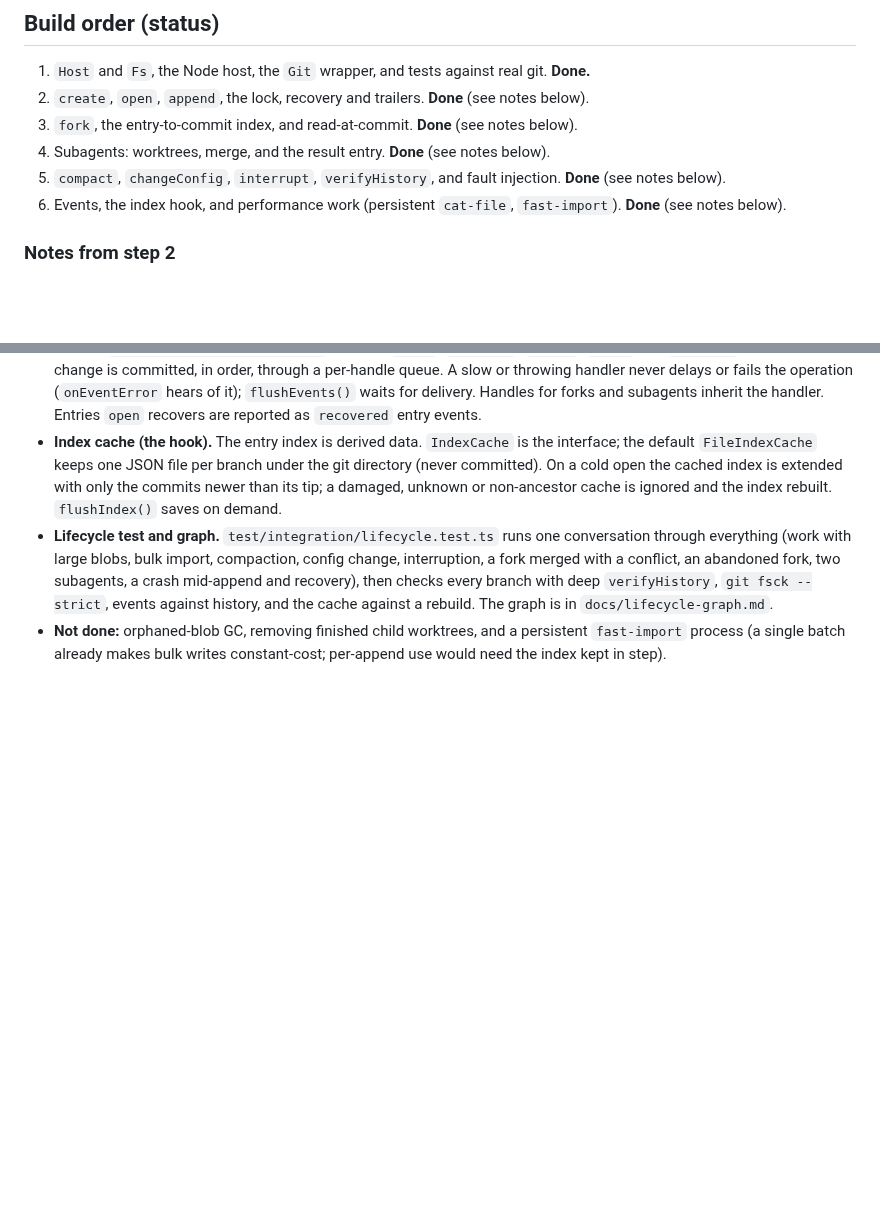
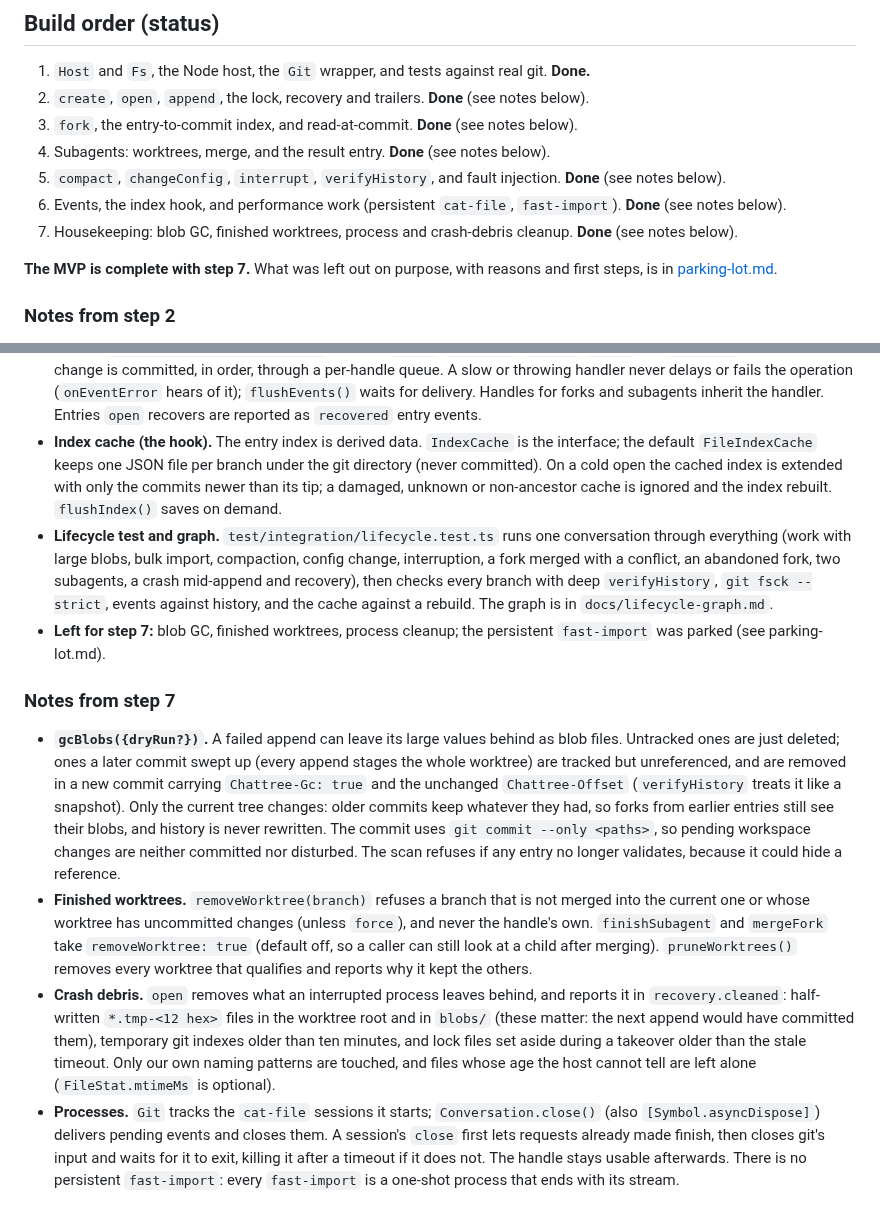
Before and after one commit to hamish-milne/chattree, a Markdown page: docs/git-integration.md, 2 parts joined by grey strips. Rendered like a GitHub page; blank space fills up the shorter version.

```diff
--- a/docs/git-integration.md
+++ b/docs/git-integration.md
@@ -121,6 +121,9 @@ kept. This separates chat from final code and lets one agent flow work across se
 4. Subagents: worktrees, merge, and the result entry. **Done** (see notes below).
 5. `compact`, `changeConfig`, `interrupt`, `verifyHistory`, and fault injection. **Done** (see notes below).
 6. Events, the index hook, and performance work (persistent `cat-file`, `fast-import`). **Done** (see notes below).
+7. Housekeeping: blob GC, finished worktrees, process and crash-debris cleanup. **Done** (see notes below).
+
+**The MVP is complete with step 7.** What was left out on purpose, with reasons and first steps, is in [parking-lot.md](parking-lot.md).
 
 ### Notes from step 2
 
@@ -245,5 +248,28 @@ the new hash), about 15 ms each.
   conflict, an abandoned fork, two subagents, a crash mid-append and recovery), then checks every branch with
   deep `verifyHistory`, `git fsck --strict`, events against history, and the cache against a rebuild. The graph
   is in `docs/lifecycle-graph.md`.
-- **Not done:** orphaned-blob GC, removing finished child worktrees, and a persistent `fast-import` process
-  (a single batch already makes bulk writes constant-cost; per-append use would need the index kept in step).
+- **Left for step 7:** blob GC, finished worktrees, process cleanup; the persistent `fast-import` was parked (see parking-lot.md).
+
+### Notes from step 7
+
+- **`gcBlobs({dryRun?})`.** A failed append can leave its large values behind as blob files. Untracked ones are
+  just deleted; ones a later commit swept up (every append stages the whole worktree) are tracked but
+  unreferenced, and are removed in a new commit carrying `Chattree-Gc: true` and the unchanged `Chattree-Offset`
+  (`verifyHistory` treats it like a snapshot). Only the current tree changes: older commits keep whatever they
+  had, so forks from earlier entries still see their blobs, and history is never rewritten. The commit uses
+  `git commit --only <paths>`, so pending workspace changes are neither committed nor disturbed. The scan
+  refuses if any entry no longer validates, because it could hide a reference.
+- **Finished worktrees.** `removeWorktree(branch)` refuses a branch that is not merged into the current one or
+  whose worktree has uncommitted changes (unless `force`), and never the handle's own. `finishSubagent` and
+  `mergeFork` take `removeWorktree: true` (default off, so a caller can still look at a child after merging).
+  `pruneWorktrees()` removes every worktree that qualifies and reports why it kept the others.
+- **Crash debris.** `open` removes what an interrupted process leaves behind, and reports it in
+  `recovery.cleaned`: half-written `*.tmp-<12 hex>` files in the worktree root and in `blobs/` (these matter:
+  the next append would have committed them), temporary git indexes older than ten minutes, and lock files set
+  aside during a takeover older than the stale timeout. Only our own naming patterns are touched, and files
+  whose age the host cannot tell are left alone (`FileStat.mtimeMs` is optional).
+- **Processes.** `Git` tracks the `cat-file` sessions it starts; `Conversation.close()` (also
+  `[Symbol.asyncDispose]`) delivers pending events and closes them. A session's `close` first lets requests
+  already made finish, then closes git's input and waits for it to exit, killing it after a timeout if it does
+  not. The handle stays usable afterwards. There is no persistent `fast-import`: every `fast-import` is a
+  one-shot process that ends with its stream.
```
Also changed, not shown: README.md (+3 -3 lines), docs/lifecycle-graph.md (+8 -5 lines), docs/parking-lot.md (added, +114 -0 lines), docs/lifecycle-graph.png, 2 other files.
